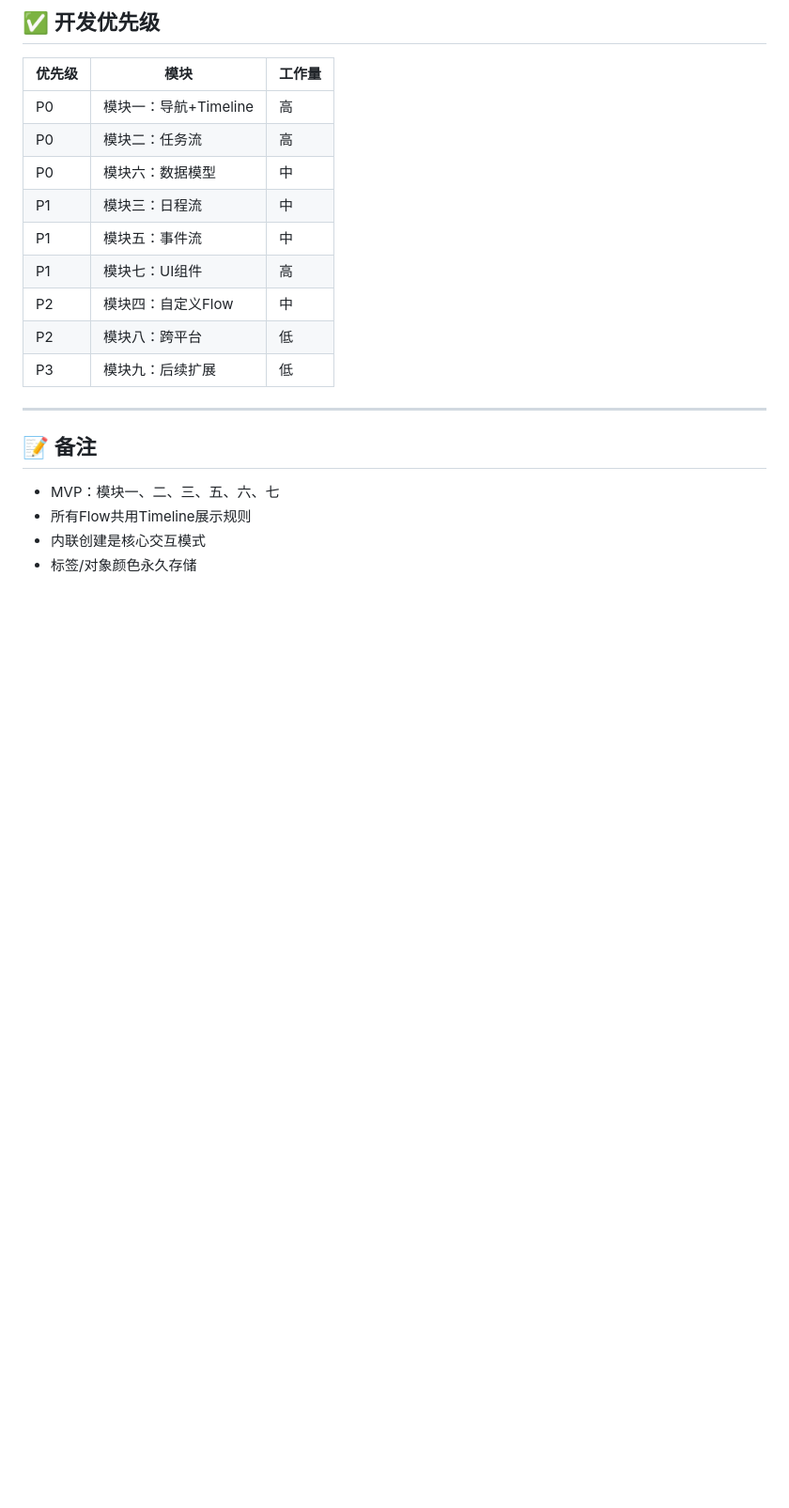
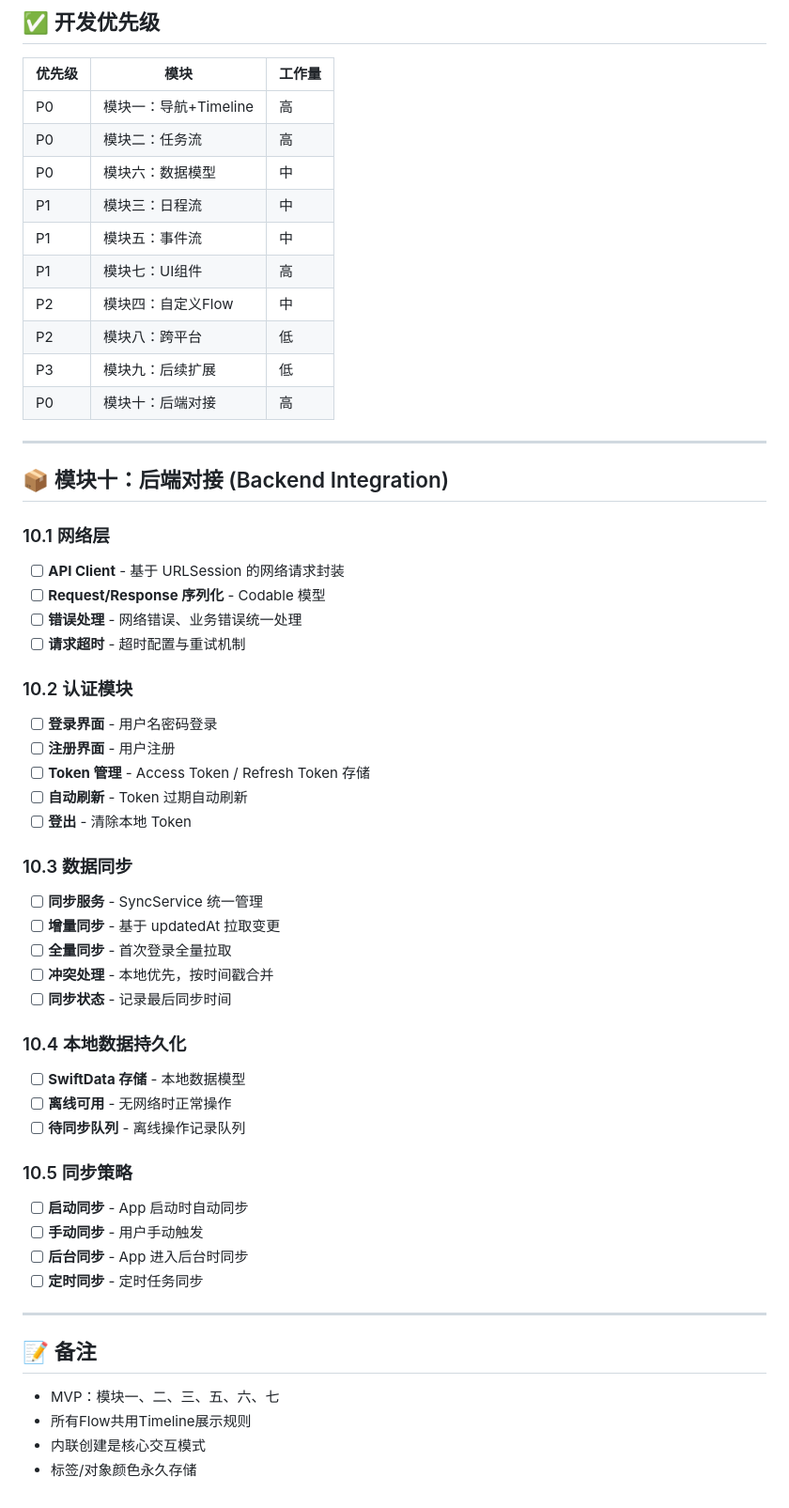
Before and after one commit to Tigerioo/TigerFlow, a Markdown page: design/功能开发清单.md, the part around one of its changes. Shown at 94% size. GitHub-like rendering; blank space fills up the shorter version.

Commit message:
docs: 更新项目需求和开发清单，添加后端对接模块设计
- 更新项目需求.md 技术栈，添加后端服务说明
- 添加模块十：后端对接 到功能开发清单
- 新增后端对接模块设计文档

```diff
--- a/design/功能开发清单.md
+++ b/design/功能开发清单.md
@@ -233,6 +233,47 @@
 | P2     | 模块四：自定义Flow    | 中     |
 | P2     | 模块八：跨平台        | 低     |
 | P3     | 模块九：后续扩展      | 低     |
+| P0     | 模块十：后端对接     | 高     |
+
+---
+
+## 📦 模块十：后端对接 (Backend Integration)
+
+### 10.1 网络层
+
+- [ ] **API Client** - 基于 URLSession 的网络请求封装
+- [ ] **Request/Response 序列化** - Codable 模型
+- [ ] **错误处理** - 网络错误、业务错误统一处理
+- [ ] **请求超时** - 超时配置与重试机制
+
+### 10.2 认证模块
+
+- [ ] **登录界面** - 用户名密码登录
+- [ ] **注册界面** - 用户注册
+- [ ] **Token 管理** - Access Token / Refresh Token 存储
+- [ ] **自动刷新** - Token 过期自动刷新
+- [ ] **登出** - 清除本地 Token
+
+### 10.3 数据同步
+
+- [ ] **同步服务** - SyncService 统一管理
+- [ ] **增量同步** - 基于 updatedAt 拉取变更
+- [ ] **全量同步** - 首次登录全量拉取
+- [ ] **冲突处理** - 本地优先，按时间戳合并
+- [ ] **同步状态** - 记录最后同步时间
+
+### 10.4 本地数据持久化
+
+- [ ] **SwiftData 存储** - 本地数据模型
+- [ ] **离线可用** - 无网络时正常操作
+- [ ] **待同步队列** - 离线操作记录队列
+
+### 10.5 同步策略
+
+- [ ] **启动同步** - App 启动时自动同步
+- [ ] **手动同步** - 用户手动触发
+- [ ] **后台同步** - App 进入后台时同步
+- [ ] **定时同步** - 定时任务同步
 
 ---
 
```
Also changed, not shown: other parts of design/功能开发清单.md (+1 -1 lines), design/后端对接模块设计.md (added, +249 -0 lines), design/项目需求.md (+40 -2 lines).
